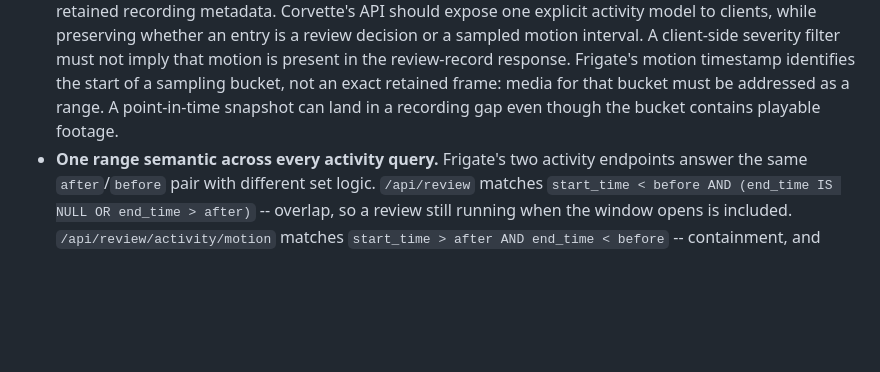
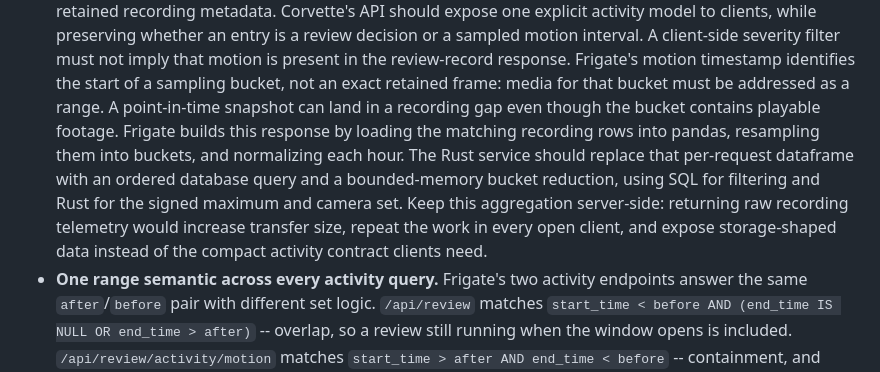
Before and after one commit to cvandesande/corvette, a Markdown page: docs/roadmap.md, the part around the change. Rendered like a GitHub page; blank space fills up the shorter version.

Commit message:
docs: record server-side motion aggregation

```diff
--- a/docs/roadmap.md
+++ b/docs/roadmap.md
@@ -297,7 +297,14 @@ down:
   in the review-record response. Frigate's motion timestamp identifies the start
   of a sampling bucket, not an exact retained frame: media for that bucket must be
   addressed as a range. A point-in-time snapshot can land in a recording gap even
-  though the bucket contains playable footage.
+  though the bucket contains playable footage. Frigate builds this response by
+  loading the matching recording rows into pandas, resampling them into buckets,
+  and normalizing each hour. The Rust service should replace that per-request
+  dataframe with an ordered database query and a bounded-memory bucket reduction,
+  using SQL for filtering and Rust for the signed maximum and camera set. Keep
+  this aggregation server-side: returning raw recording telemetry would increase
+  transfer size, repeat the work in every open client, and expose storage-shaped
+  data instead of the compact activity contract clients need.
 - **One range semantic across every activity query.** Frigate's two activity
   endpoints answer the same `after`/`before` pair with different set logic.
   `/api/review` matches `start_time < before AND (end_time IS NULL OR end_time >
```
